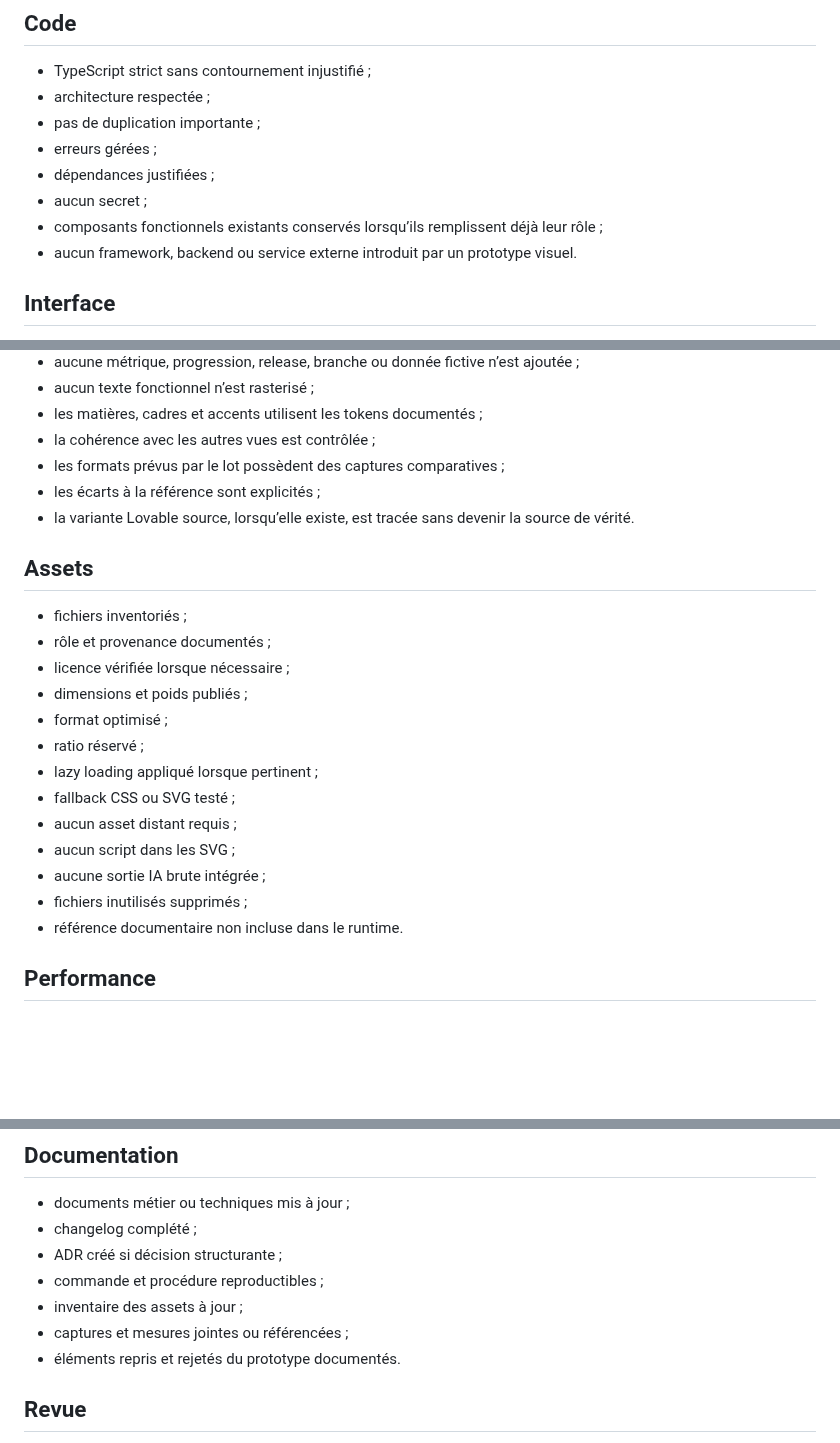
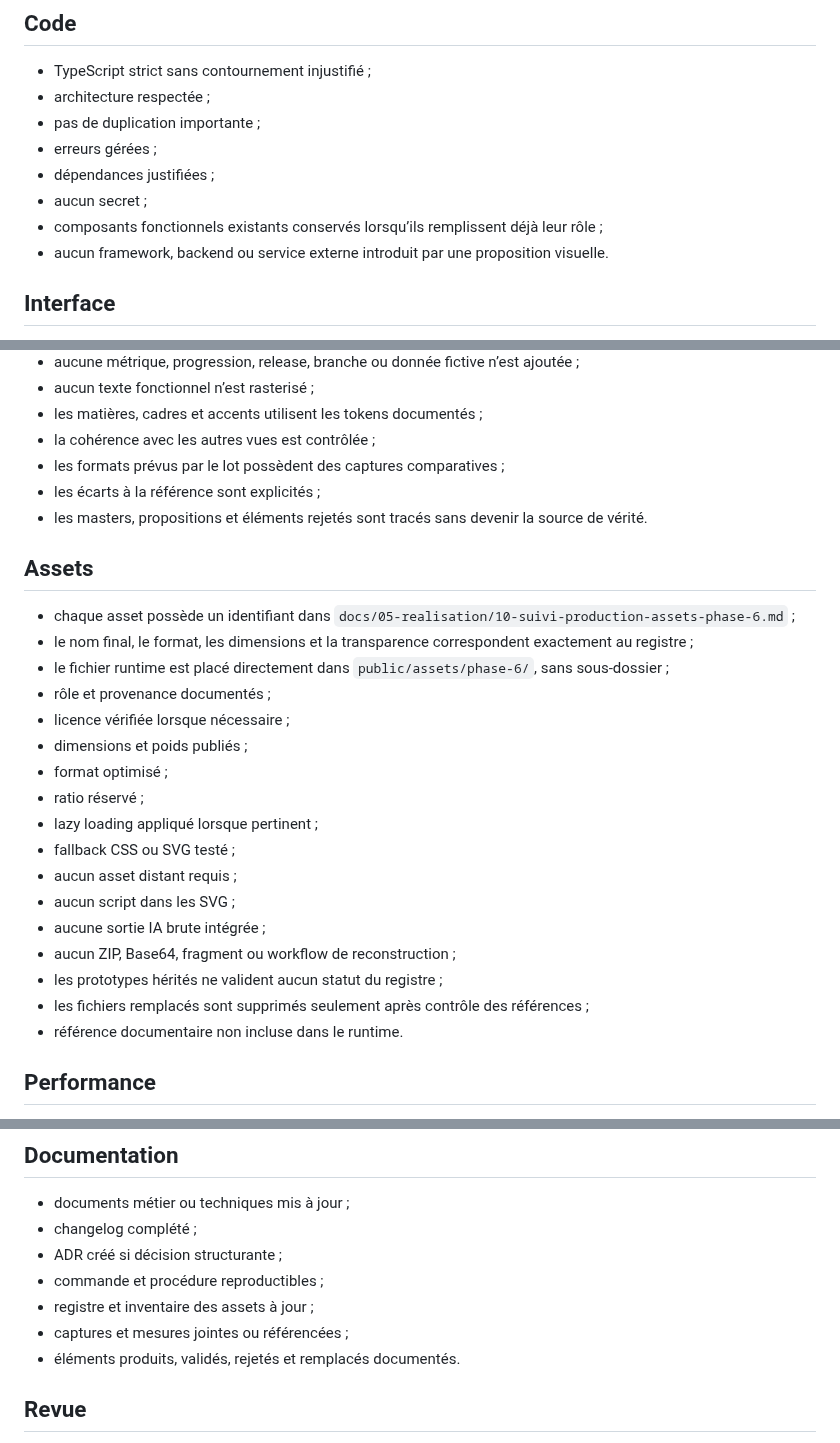
Before and after one commit to christolosier-ship-it/La-Grange, a Markdown page: docs/04-qualite/07-definition-of-done.md, 3 parts joined by grey strips. Rendered like a GitHub page; blank space fills up the shorter version.

Commit message:
docs: renforcer la definition of done des assets Phase 6

```diff
--- a/docs/04-qualite/07-definition-of-done.md
+++ b/docs/04-qualite/07-definition-of-done.md
@@ -19,7 +19,7 @@ Une fonction est terminée lorsque toutes les conditions applicables sont satisf
 - dépendances justifiées ;
 - aucun secret ;
 - composants fonctionnels existants conservés lorsqu’ils remplissent déjà leur rôle ;
-- aucun framework, backend ou service externe introduit par un prototype visuel.
+- aucun framework, backend ou service externe introduit par une proposition visuelle.
 
 ## Interface
 
@@ -48,11 +48,13 @@ Un lot visuel est terminé lorsque :
 - la cohérence avec les autres vues est contrôlée ;
 - les formats prévus par le lot possèdent des captures comparatives ;
 - les écarts à la référence sont explicités ;
-- la variante Lovable source, lorsqu’elle existe, est tracée sans devenir la source de vérité.
+- les masters, propositions et éléments rejetés sont tracés sans devenir la source de vérité.
 
 ## Assets
 
-- fichiers inventoriés ;
+- chaque asset possède un identifiant dans `docs/05-realisation/10-suivi-production-assets-phase-6.md` ;
+- le nom final, le format, les dimensions et la transparence correspondent exactement au registre ;
+- le fichier runtime est placé directement dans `public/assets/phase-6/`, sans sous-dossier ;
 - rôle et provenance documentés ;
 - licence vérifiée lorsque nécessaire ;
 - dimensions et poids publiés ;
@@ -63,7 +65,9 @@ Un lot visuel est terminé lorsque :
 - aucun asset distant requis ;
 - aucun script dans les SVG ;
 - aucune sortie IA brute intégrée ;
-- fichiers inutilisés supprimés ;
+- aucun ZIP, Base64, fragment ou workflow de reconstruction ;
+- les prototypes hérités ne valident aucun statut du registre ;
+- les fichiers remplacés sont supprimés seulement après contrôle des références ;
 - référence documentaire non incluse dans le runtime.
 
 ## Performance
@@ -97,9 +101,9 @@ Un lot visuel est terminé lorsque :
 - changelog complété ;
 - ADR créé si décision structurante ;
 - commande et procédure reproductibles ;
-- inventaire des assets à jour ;
+- registre et inventaire des assets à jour ;
 - captures et mesures jointes ou référencées ;
-- éléments repris et rejetés du prototype documentés.
+- éléments produits, validés, rejetés et remplacés documentés.
 
 ## Revue
 
```
Also changed, not shown: other parts of docs/04-qualite/07-definition-of-done.md (+1 -1 lines).
